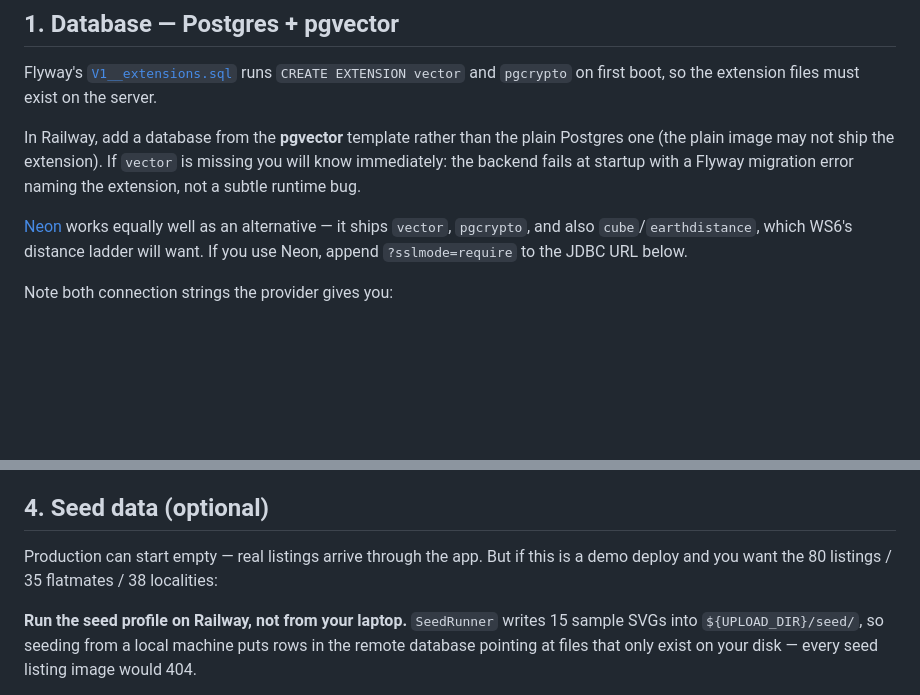
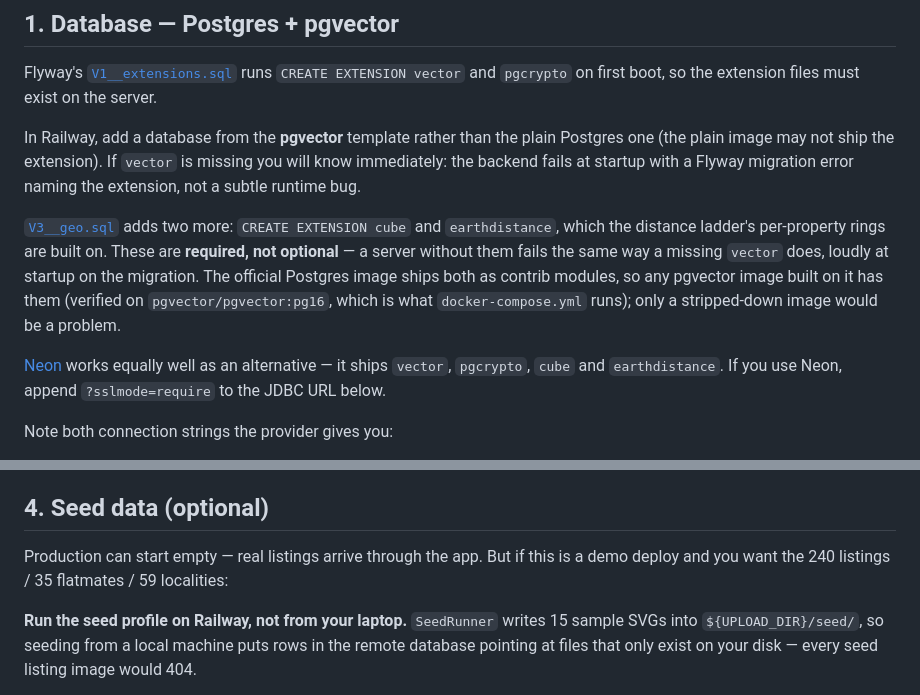
Before and after one commit to architsahu1300/flatm-ai-te, a Markdown page: DEPLOYMENT.md, 2 parts joined by grey strips. GitHub-like rendering; blank space fills up the shorter version.

Commit message:
Say that cube and earthdistance are required, and count the seed right
The runbook predated WS6 landing: it mentioned cube/earthdistance only as
something the distance ladder "will want", when V3 now creates both at
first boot and fails the migration without them, and it still advertised
the old 80/38 seed volume.

Co-Authored-By: Claude Opus 5 <noreply@anthropic.com>

```diff
--- a/DEPLOYMENT.md
+++ b/DEPLOYMENT.md
@@ -33,9 +33,17 @@ Postgres one (the plain image may not ship the extension). If `vector` is missin
 you will know immediately: the backend fails at startup with a Flyway migration
 error naming the extension, not a subtle runtime bug.
 
+[`V3__geo.sql`](backend/src/main/resources/db/migration/V3__geo.sql) adds two more:
+`CREATE EXTENSION cube` and `earthdistance`, which the distance ladder's per-property
+rings are built on. These are **required, not optional** — a server without them fails
+the same way a missing `vector` does, loudly at startup on the migration. The official
+Postgres image ships both as contrib modules, so any pgvector image built on it has
+them (verified on `pgvector/pgvector:pg16`, which is what `docker-compose.yml` runs);
+only a stripped-down image would be a problem.
+
 [Neon](https://neon.tech) works equally well as an alternative — it ships `vector`,
-`pgcrypto`, and also `cube`/`earthdistance`, which WS6's distance ladder will want.
-If you use Neon, append `?sslmode=require` to the JDBC URL below.
+`pgcrypto`, `cube` and `earthdistance`. If you use Neon, append `?sslmode=require` to
+the JDBC URL below.
 
 Note both connection strings the provider gives you:
 
@@ -118,7 +126,7 @@ then come back and set `FRONTEND_URL` on Railway to the Vercel domain.
 ## 4. Seed data (optional)
 
 Production can start empty — real listings arrive through the app. But if this is a
-demo deploy and you want the 80 listings / 35 flatmates / 38 localities:
+demo deploy and you want the 240 listings / 35 flatmates / 59 localities:
 
 **Run the seed profile on Railway, not from your laptop.** `SeedRunner` writes 15
 sample SVGs into `${UPLOAD_DIR}/seed/`, so seeding from a local machine puts rows in
```
